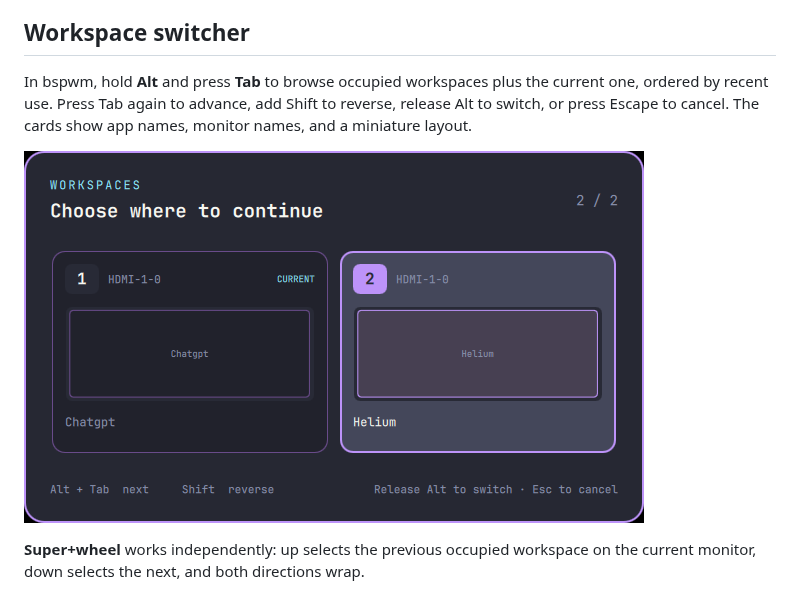
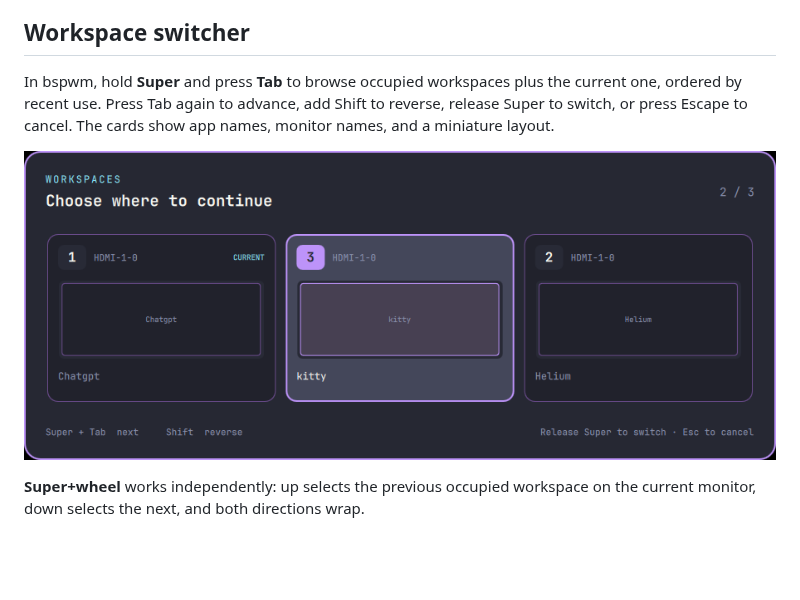
Before and after one commit to thanvirdiouf/i3-stow, a Markdown page: README.md, the part around the change. GitHub-like rendering; pictures changed too: docs/screenshots/quickshell-workspaces.png; blank space fills up the shorter version.

Commit message:
Move workspace switcher to Super-Tab

```diff
--- a/README.md
+++ b/README.md
@@ -31,9 +31,9 @@ for dependencies, the legacy tray bridge, and switching back to Polybar.
 
 ## Workspace switcher
 
-In bspwm, hold **Alt** and press **Tab** to browse occupied workspaces plus the
+In bspwm, hold **Super** and press **Tab** to browse occupied workspaces plus the
 current one, ordered by recent use. Press Tab again to advance, add Shift to
-reverse, release Alt to switch, or press Escape to cancel. The cards show app
+reverse, release Super to switch, or press Escape to cancel. The cards show app
 names, monitor names, and a miniature layout.
 
 ![Quickshell workspace switcher with rounded Dracula cards and purple selection](docs/screenshots/quickshell-workspaces.png)
```
Also changed, not shown: docs/bspwm.md (+8 -8 lines), docs/setup.md (+2 -2 lines), 5 other files.
